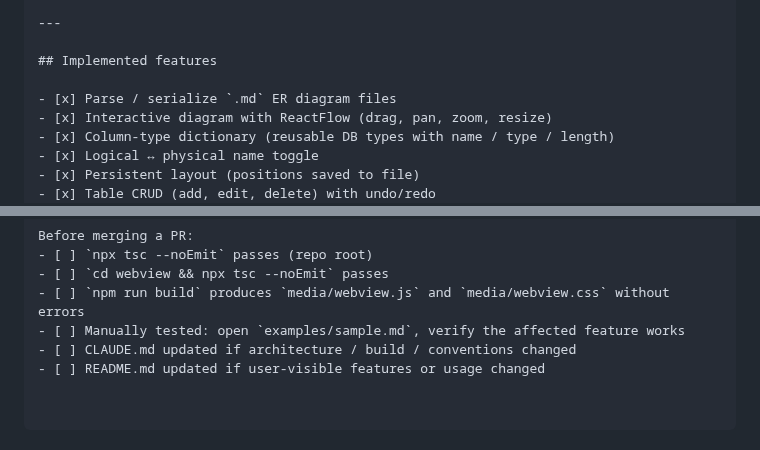
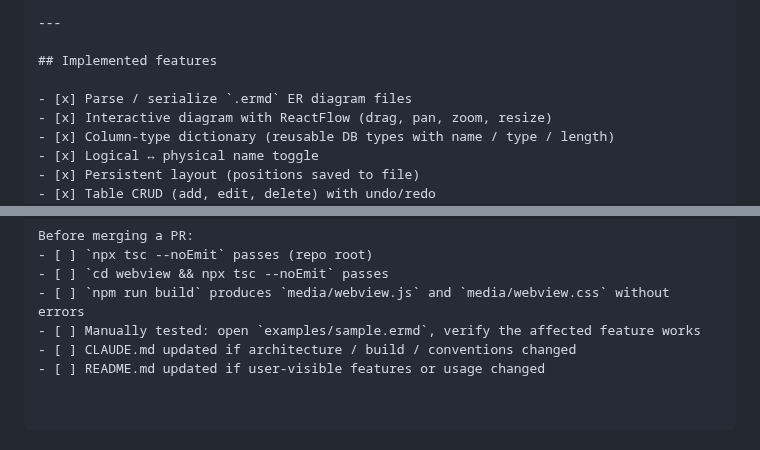
Before and after one commit to Nobuyuki-Inaba/markdown-er, a Markdown page: CLAUDE.md, 2 parts joined by grey strips. Drawn GitHub-style.

```diff
--- a/CLAUDE.md
+++ b/CLAUDE.md
@@ -211,7 +211,7 @@ viewport:
 
 ## Implemented features
 
-- [x] Parse / serialize `.md` ER diagram files
+- [x] Parse / serialize `.ermd` ER diagram files
 - [x] Interactive diagram with ReactFlow (drag, pan, zoom, resize)
 - [x] Column-type dictionary (reusable DB types with name / type / length)
 - [x] Logical ↔ physical name toggle
@@ -283,6 +283,6 @@ Before merging a PR:
 - [ ] `npx tsc --noEmit` passes (repo root)
 - [ ] `cd webview && npx tsc --noEmit` passes
 - [ ] `npm run build` produces `media/webview.js` and `media/webview.css` without errors
-- [ ] Manually tested: open `examples/sample.md`, verify the affected feature works
+- [ ] Manually tested: open `examples/sample.ermd`, verify the affected feature works
 - [ ] CLAUDE.md updated if architecture / build / conventions changed
 - [ ] README.md updated if user-visible features or usage changed
```
Also changed, not shown: other parts of CLAUDE.md (+7 -7 lines), README.md (+6 -6 lines), docs/screenshots/preview.png, 4 other files.
